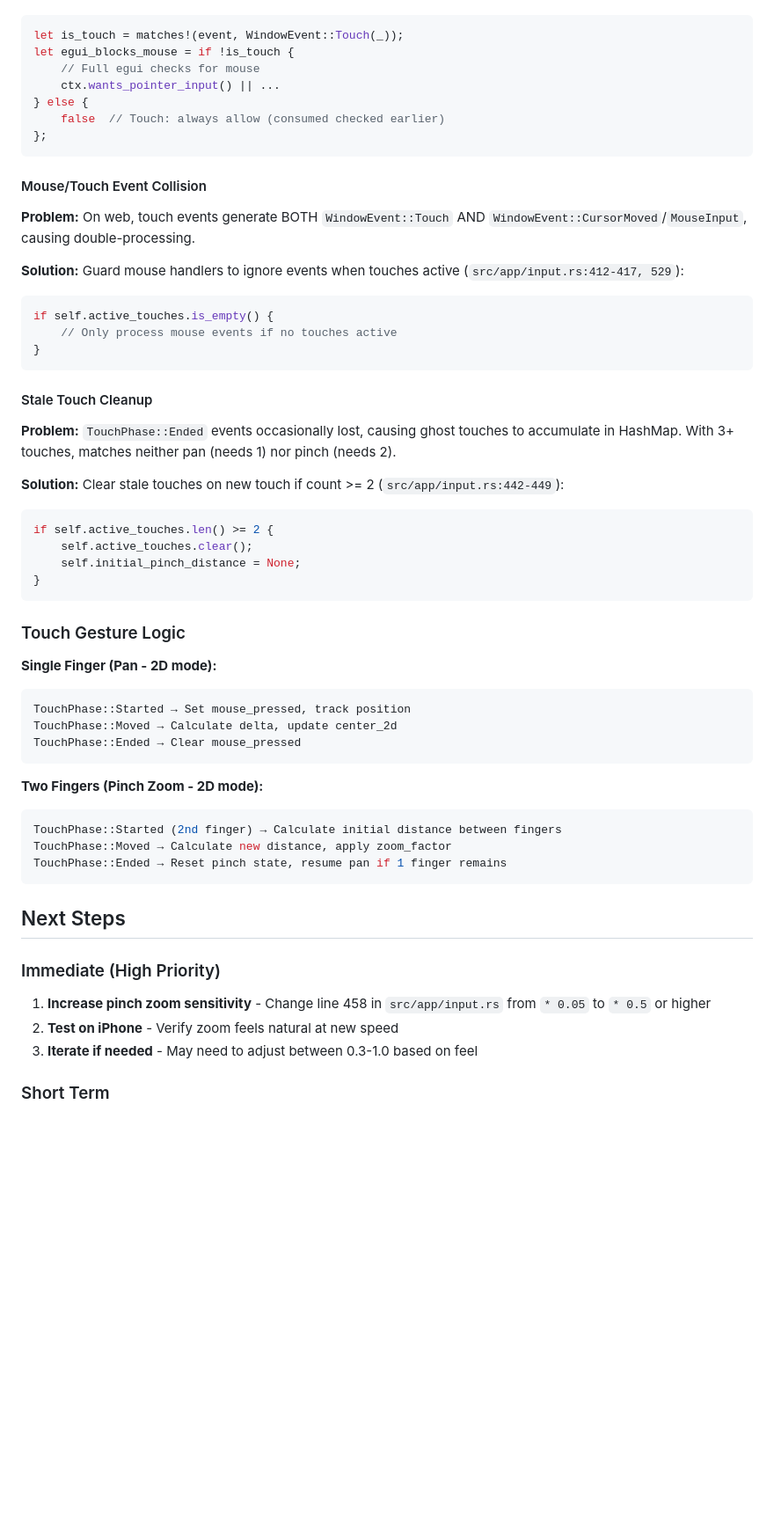
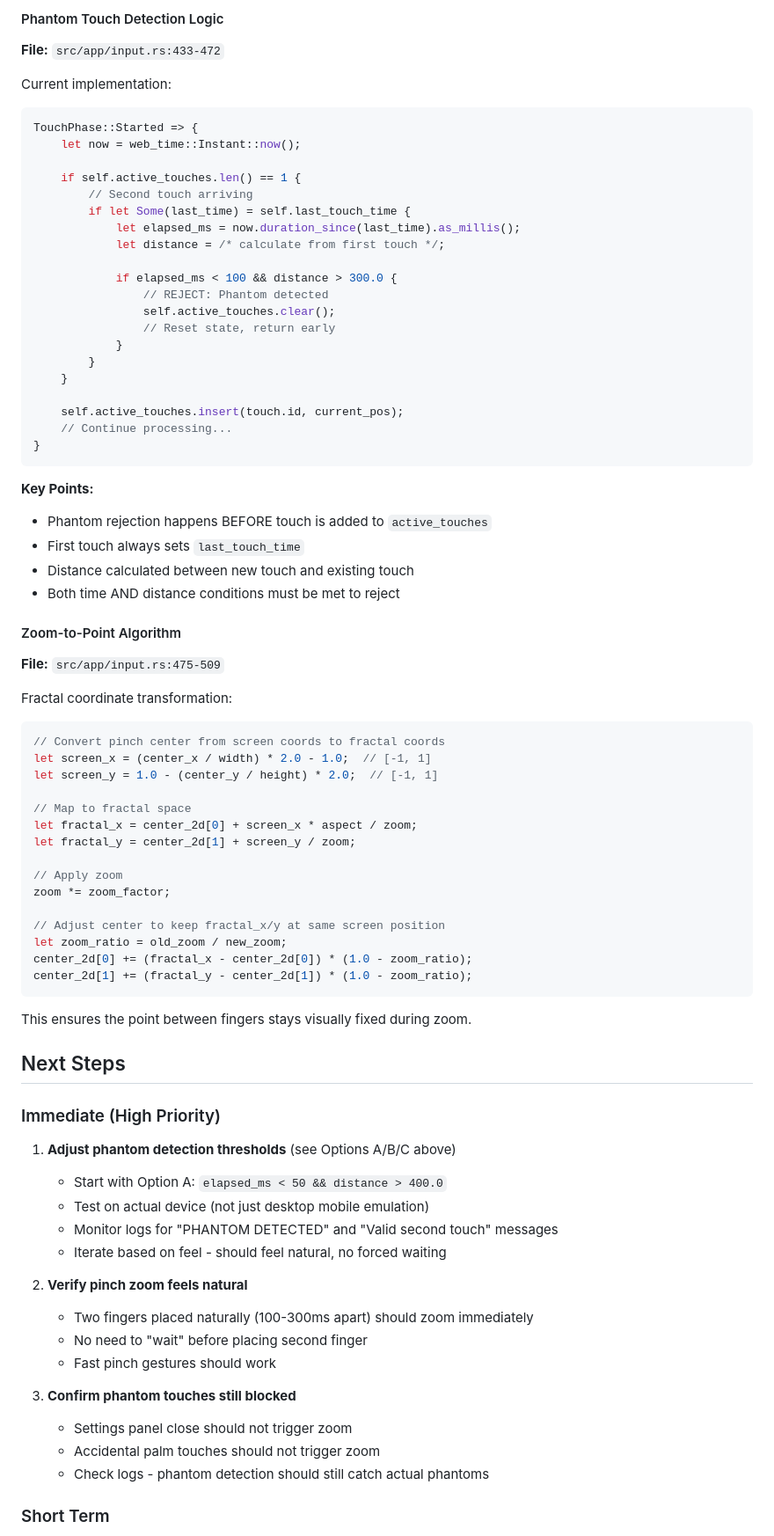
Before and after one commit to paulrobello/par-fractal, a Markdown page: handoff.md, the part around one of its changes. Shown at 88% size. Rendered like a GitHub page; blank space fills up the shorter version.

````diff
--- a/handoff.md
+++ b/handoff.md
@@ -66,55 +143,77 @@ let zoom_factor = zoom_delta;  // 100% sensitivity (no dampening)
+#### Phantom Touch Detection Logic
+**File:** `src/app/input.rs:433-472`
+
+Current implementation:
 ```rust
-let is_touch = matches!(event, WindowEvent::Touch(_));
-let egui_blocks_mouse = if !is_touch {
-    // Full egui checks for mouse
-    ctx.wants_pointer_input() || ...
-} else {
-    false  // Touch: always allow (consumed checked earlier)
-};
-```
+TouchPhase::Started => {
+    let now = web_time::Instant::now();
 
-#### Mouse/Touch Event Collision
-**Problem:** On web, touch events generate BOTH `WindowEvent::Touch` AND `WindowEvent::CursorMoved`/`MouseInput`, causing double-processing.
+    if self.active_touches.len() == 1 {
+        // Second touch arriving
+        if let Some(last_time) = self.last_touch_time {
+            let elapsed_ms = now.duration_since(last_time).as_millis();
+            let distance = /* calculate from first touch */;
 
-**Solution:** Guard mouse handlers to ignore events when touches active (`src/app/input.rs:412-417, 529`):
-```rust
-if self.active_touches.is_empty() {
-    // Only process mouse events if no touches active
+            if elapsed_ms < 100 && distance > 300.0 {
+                // REJECT: Phantom detected
+                self.active_touches.clear();
+                // Reset state, return early
+            }
+        }
+    }
+
+    self.active_touches.insert(touch.id, current_pos);
+    // Continue processing...
 }
 ```
 
-#### Stale Touch Cleanup
-**Problem:** `TouchPhase::Ended` events occasionally lost, causing ghost touches to accumulate in HashMap. With 3+ touches, matches neither pan (needs 1) nor pinch (needs 2).
+**Key Points:**
+- Phantom rejection happens BEFORE touch is added to `active_touches`
+- First touch always sets `last_touch_time`
+- Distance calculated between new touch and existing touch
+- Both time AND distance conditions must be met to reject
 
-**Solution:** Clear stale touches on new touch if count >= 2 (`src/app/input.rs:442-449`):
+#### Zoom-to-Point Algorithm
+**File:** `src/app/input.rs:475-509`
+
+Fractal coordinate transformation:
 ```rust
-if self.active_touches.len() >= 2 {
-    self.active_touches.clear();
-    self.initial_pinch_distance = None;
-}
+// Convert pinch center from screen coords to fractal coords
+let screen_x = (center_x / width) * 2.0 - 1.0;  // [-1, 1]
+let screen_y = 1.0 - (center_y / height) * 2.0;  // [-1, 1]
+
+// Map to fractal space
+let fractal_x = center_2d[0] + screen_x * aspect / zoom;
+let fractal_y = center_2d[1] + screen_y / zoom;
+
+// Apply zoom
+zoom *= zoom_factor;
+
+// Adjust center to keep fractal_x/y at same screen position
+let zoom_ratio = old_zoom / new_zoom;
+center_2d[0] += (fractal_x - center_2d[0]) * (1.0 - zoom_ratio);
+center_2d[1] += (fractal_y - center_2d[1]) * (1.0 - zoom_ratio);
 ```
 
-### Touch Gesture Logic
-
-**Single Finger (Pan - 2D mode):**
-```rust
-TouchPhase::Started → Set mouse_pressed, track position
-TouchPhase::Moved → Calculate delta, update center_2d
-TouchPhase::Ended → Clear mouse_pressed
-```
-
-**Two Fingers (Pinch Zoom - 2D mode):**
-```rust
-TouchPhase::Started (2nd finger) → Calculate initial distance between fingers
-TouchPhase::Moved → Calculate new distance, apply zoom_factor
-TouchPhase::Ended → Reset pinch state, resume pan if 1 finger remains
-```
+This ensures the point between fingers stays visually fixed during zoom.
 
 ## Next Steps
 
 ### Immediate (High Priority)
-1. **Increase pinch zoom sensitivity** - Change line 458 in `src/app/input.rs` from `* 0.05` to `* 0.5` or higher
-2. **Test on iPhone** - Verify zoom feels natural at new speed
-3. **Iterate if needed** - May need to adjust between 0.3-1.0 based on feel
+1. **Adjust phantom detection thresholds** (see Options A/B/C above)
+   - Start with Option A: `elapsed_ms < 50 && distance > 400.0`
+   - Test on actual device (not just desktop mobile emulation)
+   - Monitor logs for "PHANTOM DETECTED" and "Valid second touch" messages
+   - Iterate based on feel - should feel natural, no forced waiting
+
+2. **Verify pinch zoom feels natural**
+   - Two fingers placed naturally (100-300ms apart) should zoom immediately
+   - No need to "wait" before placing second finger
+   - Fast pinch gestures should work
+
+3. **Confirm phantom touches still blocked**
+   - Settings panel close should not trigger zoom
+   - Accidental palm touches should not trigger zoom
+   - Check logs - phantom detection should still catch actual phantoms
 
 ### Short Term
````
Also changed, not shown: other parts of handoff.md (+185 -118 lines), plan.md (+32 -14 lines).
